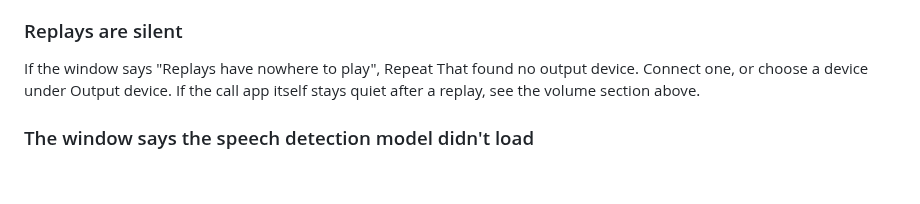
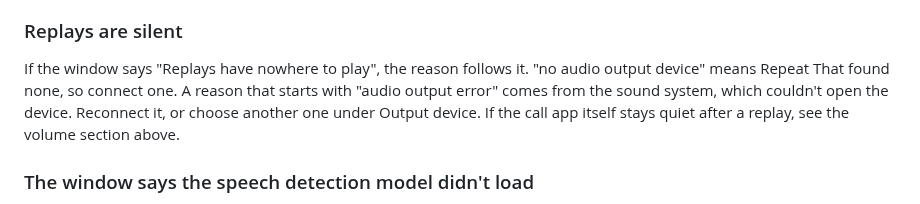
Before and after one commit to Roboroads/repeat-that, a Markdown page: docs/guide.md, the part around the change. Drawn GitHub-style; blank space fills up the shorter version.

Commit message:
docs(guide): say that the output error gives its own reason

```diff
--- a/docs/guide.md
+++ b/docs/guide.md
@@ -218,8 +218,10 @@ the keys, or you bind the commands yourself, see [linux.md](linux.md#hotkeys). A
 
 ### Replays are silent
 
-If the window says "Replays have nowhere to play", Repeat That found no output device. Connect one, or choose a device
-under Output device. If the call app itself stays quiet after a replay, see the volume section above.
+If the window says "Replays have nowhere to play", the reason follows it. "no audio output device" means Repeat That
+found none, so connect one. A reason that starts with "audio output error" comes from the sound system, which couldn't
+open the device. Reconnect it, or choose another one under Output device. If the call app itself stays quiet after a
+replay, see the volume section above.
 
 ### The window says the speech detection model didn't load
 
```
